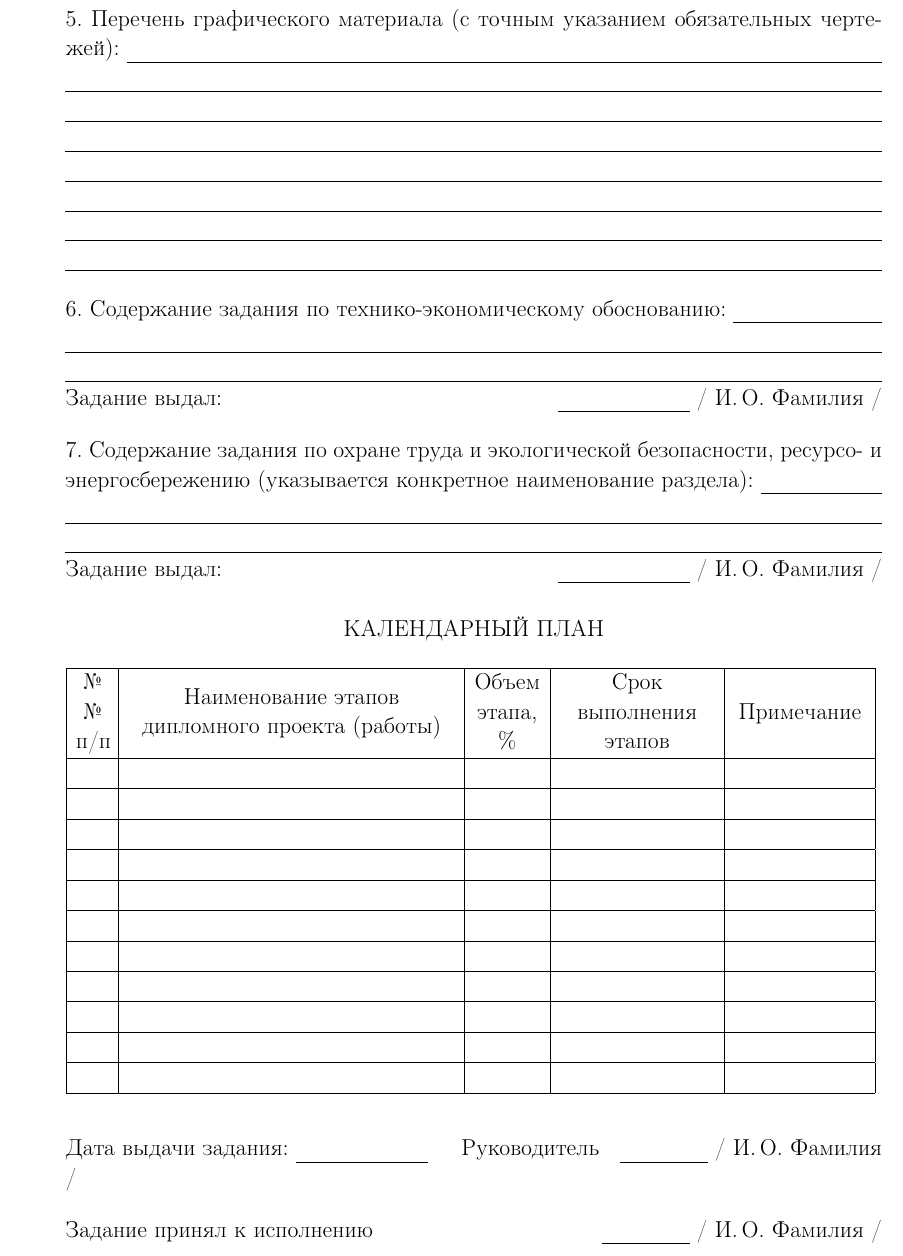
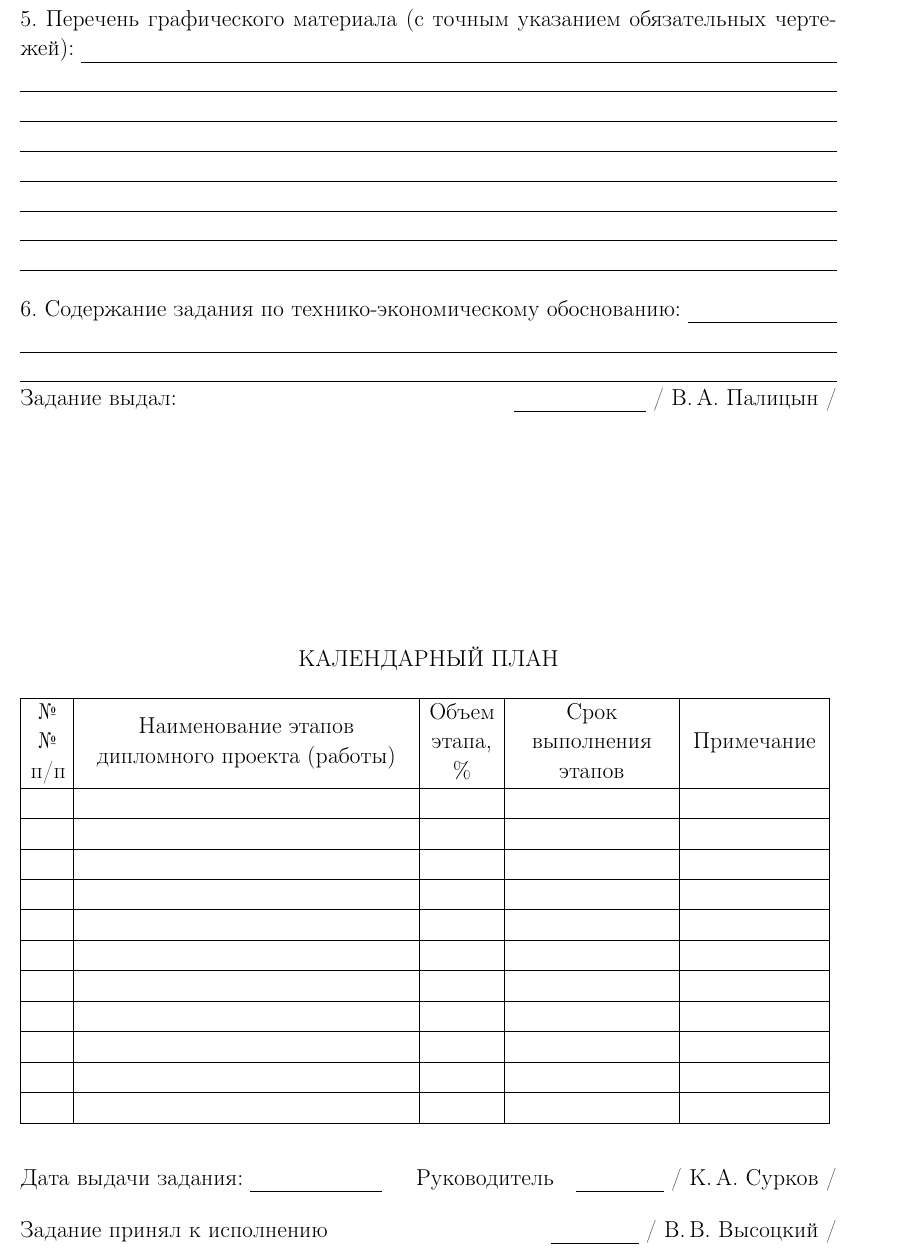
Before and after one commit to VysotskiVadim/bsuir-poit-diploma-latex, a LaTeX thesis (src/diploma_task_only.tex, which reads src/diploma_task.tex): part of page 3 of 3 before the commit and part of page 2 of 2 after it, cut so that both start at the same text. Compiled offline with pdfLaTeX.

Commit message:
fix task

```diff
--- a/src/diploma_task.tex
+++ b/src/diploma_task.tex
@@ -94,16 +91,10 @@
   \lineunderscore\\
   \lineunderscore
 
-  Задание выдал: \hfill{} \uline{\hspace*{6em}} / И.\,О.~Фамилия /
+  Задание выдал: \hfill{} \uline{\hspace*{6em}} / В.\,А.~Палицын /
 
   \vspace{1em}
 
-  7. Содержание задания по охране труда и экологической безопасности, ресурсо- и энергосбережению (\textit{указывается конкретное наименование раздела}):
-  \lineunderscore\\
-  \lineunderscore\\
-  \lineunderscore
-
-  Задание выдал:  \hfill{} \uline{\hspace*{6em}} / И.\,О.~Фамилия /
 
   \vfill
 
@@ -133,11 +124,11 @@
 
   \vspace{2em}
 
-  Дата выдачи задания: \uline{\hspace*{6em}} \hspace{2ex} Руководитель \hfill{} \uline{\hspace*{4em}} / И.\,О.~Фамилия /
+  Дата выдачи задания: \uline{\hspace*{6em}} \hspace{2ex} Руководитель \hfill{} \uline{\hspace*{4em}} / К.\,А.~Сурков /
 
   \vspace{1em}
 
-  Задание принял к исполнению \hfill{} \uline{\hspace*{4em}} / И.\,О.~Фамилия /
+  Задание принял к исполнению \hfill{} \uline{\hspace*{4em}} / В.\,В.~Высоцкий /
 
   \restoregeometry
 }
```
Also changed, not shown: src/diploma_task.tex (9 more changed lines).
